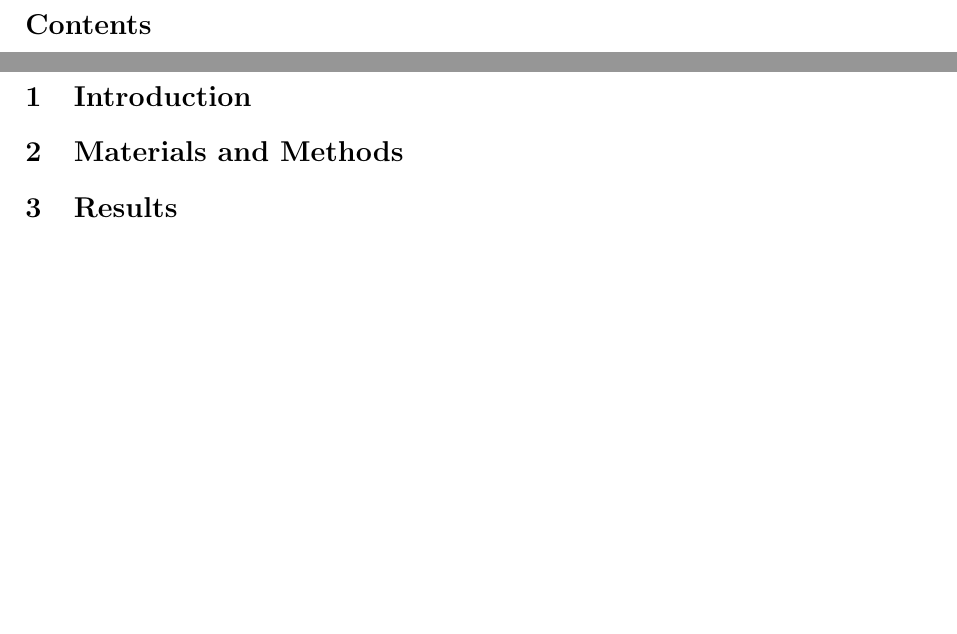
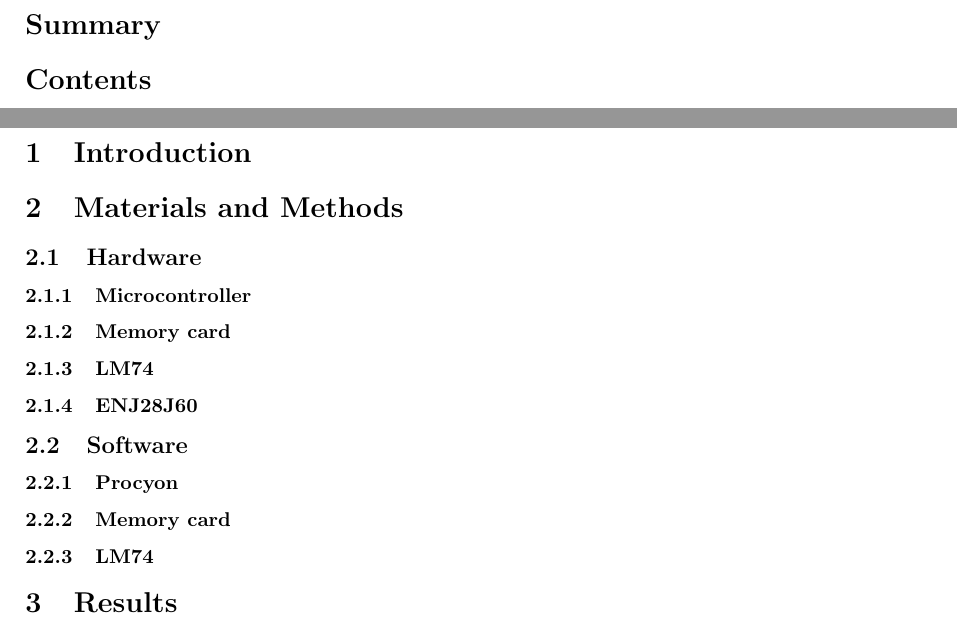
Before and after one commit to asheidan/embedded_systems_Ass2, a LaTeX document (docs/project2.tex): two parts of pages 2 and 3 of 4, joined at a grey line, cut at the place of the change, the shorter picture padded with empty space. Compiled offline with pdfLaTeX.

Commit message:
delade upp rapporten lite

```diff
--- a/docs/project2.tex
+++ b/docs/project2.tex
@@ -92,6 +92,9 @@
 
 \pagestyle{fancy}
 \pagenumbering{roman}
+%--- Abstract ----------------------------------------------------------------
+\section*{Summary}
+	% TODO !!!
 %--- Table of contents -------------------------------------------------------
 \tableofcontents
 \clearpage
@@ -101,10 +104,25 @@
 \pagenumbering{arabic}
 
 \section{Introduction}
+			% TODO: Rickard
 
 \section{Materials and Methods}
+	\subsection{Hardware}
+		\subsubsection{Microcontroller}
+		\subsubsection{Memory card}
+		\subsubsection{LM74}
+			% TODO: Rickard
+		\subsubsection{ENJ28J60}
+			% TODO: Emil
+	\subsection{Software}
+		\subsubsection{Procyon}
+			% TODO: Emil
+		\subsubsection{Memory card}
+		\subsubsection{LM74}
+			% TODO: Rickard
 
 \section{Results}
+	% TODO: Emil
 
 \section{Discussion}
 
```
